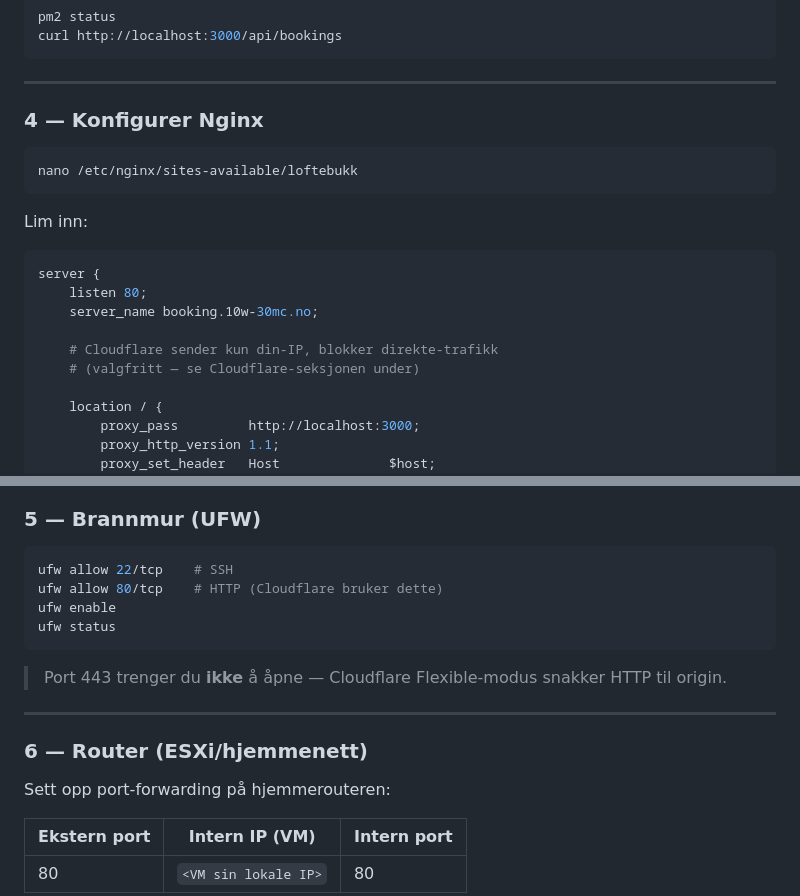
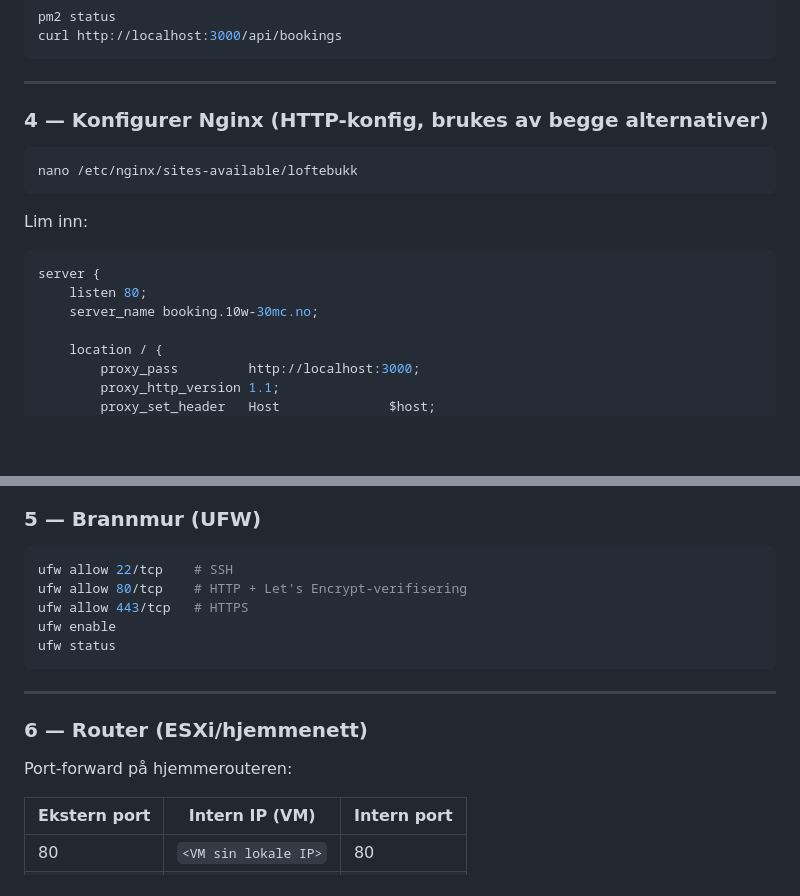
Before and after one commit to ftangen/loftebukk-booking, a Markdown page: README.md, 2 parts joined by grey strips. Rendered like a GitHub page; blank space fills up the shorter version.

````diff
--- a/README.md
+++ b/README.md
@@ -101,7 +105,7 @@ curl http://localhost:3000/api/bookings
 
 ---
 
-### 4 — Konfigurer Nginx
+### 4 — Konfigurer Nginx (HTTP-konfig, brukes av begge alternativer)
 
 ```bash
 nano /etc/nginx/sites-available/loftebukk
@@ -113,9 +117,6 @@ Lim inn:
 server {
     listen 80;
     server_name booking.10w-30mc.no;
-
-    # Cloudflare sender kun din-IP, blokker direkte-trafikk
-    # (valgfritt — se Cloudflare-seksjonen under)
 
     location / {
         proxy_pass         http://localhost:3000;
@@ -139,18 +140,17 @@ nginx -t && systemctl reload nginx
 
 ```bash
 ufw allow 22/tcp    # SSH
-ufw allow 80/tcp    # HTTP (Cloudflare bruker dette)
+ufw allow 80/tcp    # HTTP + Let's Encrypt-verifisering
+ufw allow 443/tcp   # HTTPS
 ufw enable
 ufw status
 ```
-
-> Port 443 trenger du **ikke** å åpne — Cloudflare Flexible-modus snakker HTTP til origin.
 
 ---
 
 ### 6 — Router (ESXi/hjemmenett)
 
-Sett opp port-forwarding på hjemmerouteren:
+Port-forward på hjemmerouteren:
 
 | Ekstern port | Intern IP (VM) | Intern port |
 |---|---|---|
````
Also changed, not shown: other parts of README.md (+47 -12 lines).
